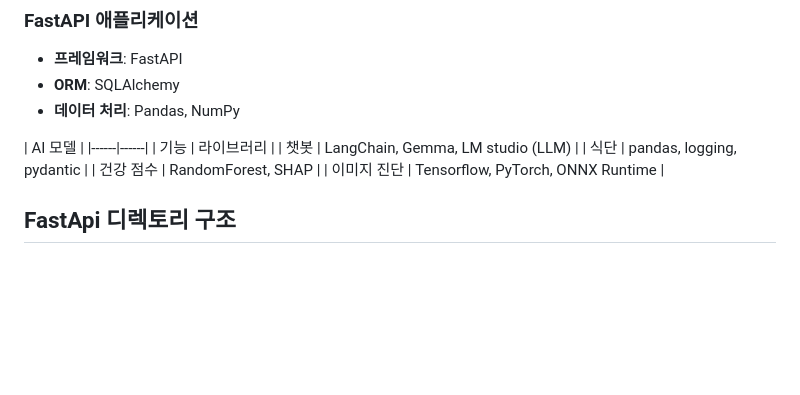
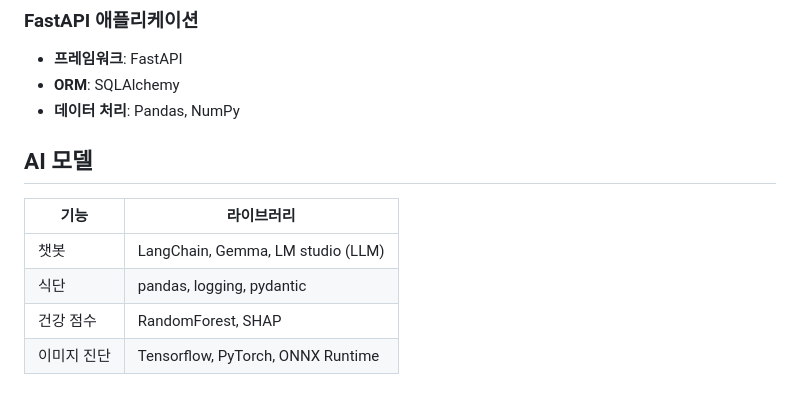
Before and after one commit to ssuuoo12/LLM_Final_Project, a Markdown page: README.md, the part around the change. GitHub-like rendering; blank space fills up the shorter version.

```diff
--- a/README.md
+++ b/README.md
@@ -84,9 +84,10 @@
 - **ORM**: SQLAlchemy
 - **데이터 처리**: Pandas, NumPy
 
-| AI 모델 |
+## AI 모델
+
+| 기능 | 라이브러리 |
 |------|------|
-| 기능 | 라이브러리 |
 | 챗봇 | LangChain, Gemma, LM studio (LLM) |
 | 식단 | pandas, logging, pydantic |
 | 건강 점수 | RandomForest, SHAP |
```
